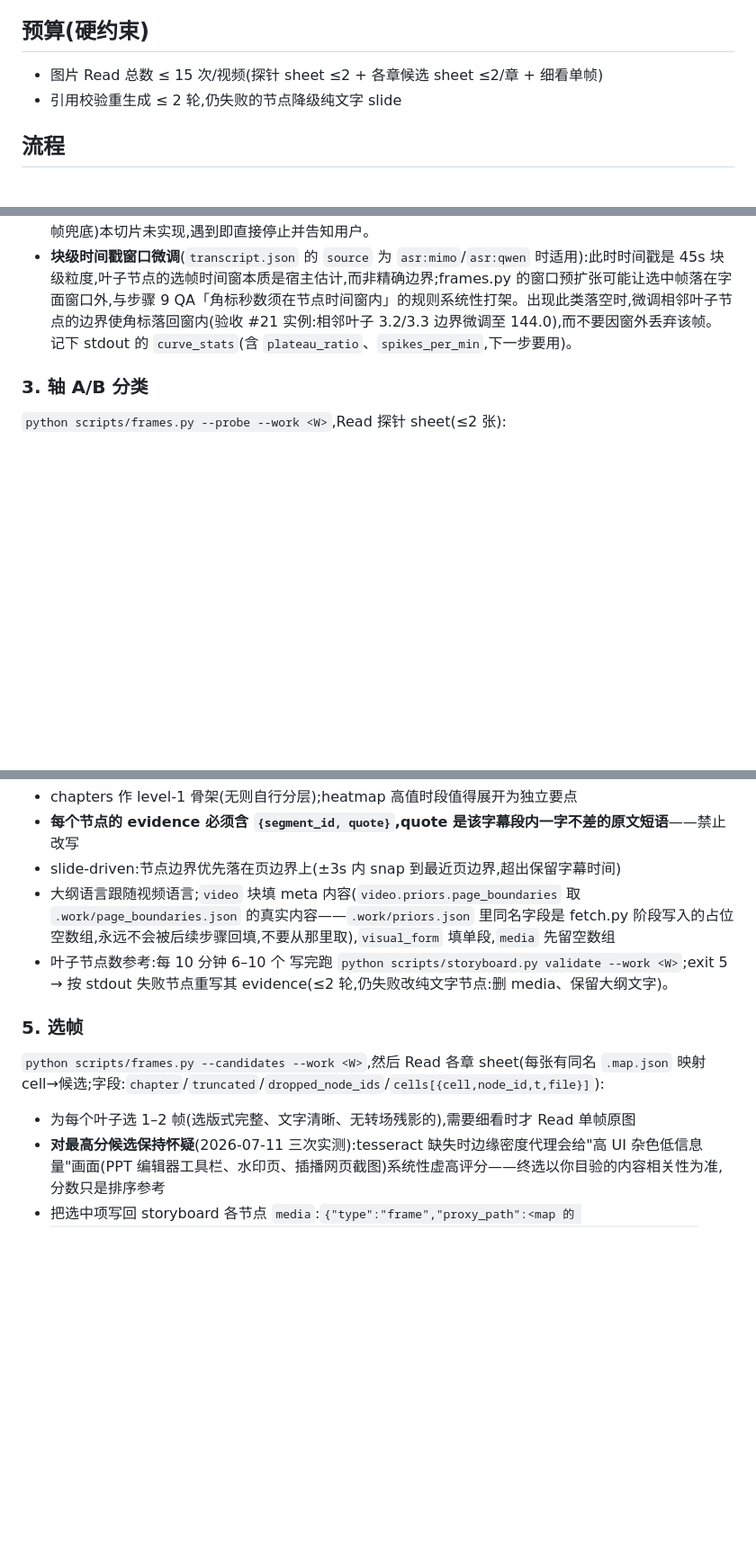
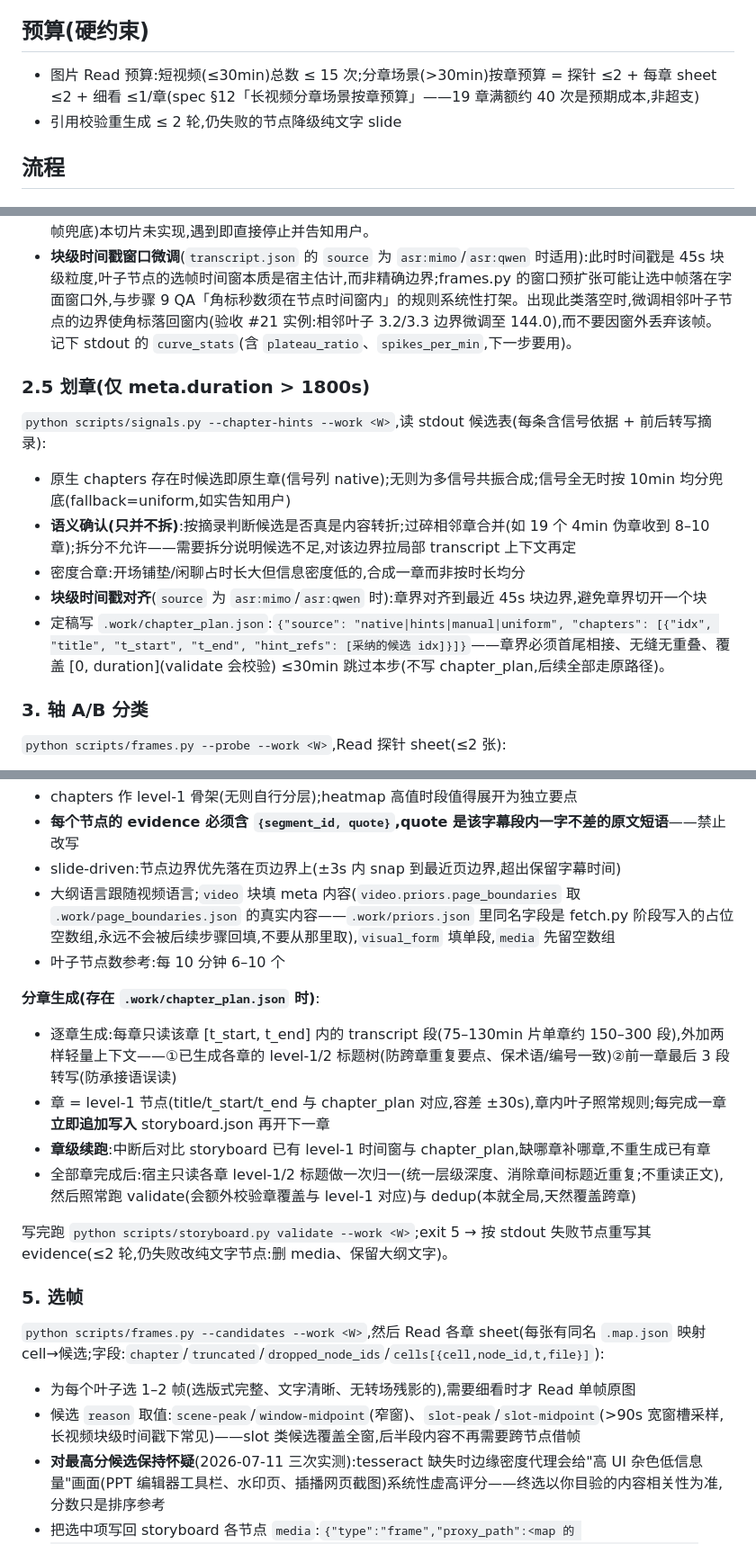
Before and after one commit to caomaocao/video2slides, a Markdown page: SKILL.md, 3 parts joined by grey strips. Shown at 90% size. Drawn GitHub-style; blank space fills up the shorter version.

Commit message:
docs: SKILL.md 分章编排协议——步骤2.5划章/步骤4逐章生成与章级续跑/按章预算/reason新值/粒度文案报真实页数
Co-Authored-By: Claude Fable 5 <noreply@anthropic.com>
Claude-Session: https://claude.ai/code/session_01Ux6Rb4dXZj4gbwNLPvAMW8

```diff
--- a/SKILL.md
+++ b/SKILL.md
@@ -13,7 +13,7 @@ description: Turn a YouTube/Bilibili video into a frontend-slides HTML deck. Sli
 
 ## 预算(硬约束)
 
-- 图片 Read 总数 ≤ 15 次/视频(探针 sheet ≤2 + 各章候选 sheet ≤2/章 + 细看单帧)
+- 图片 Read 预算:短视频(≤30min)总数 ≤ 15 次;分章场景(>30min)按章预算 = 探针 ≤2 + 每章 sheet ≤2 + 细看 ≤1/章(spec §12「长视频分章场景按章预算」——19 章满额约 40 次是预期成本,非超支)
 - 引用校验重生成 ≤ 2 轮,仍失败的节点降级纯文字 slide
 
 ## 流程
@@ -34,6 +34,15 @@ exit 3 = 无字幕轨且 ASR 不可用(none/配置无效)——告知用户配
 - **块级时间戳窗口微调**(`transcript.json` 的 `source` 为 `asr:mimo`/`asr:qwen` 时适用):此时时间戳是 45s 块级粒度,叶子节点的选帧时间窗本质是宿主估计,而非精确边界;frames.py 的窗口预扩张可能让选中帧落在字面窗口外,与步骤 9 QA「角标秒数须在节点时间窗内」的规则系统性打架。出现此类落空时,微调相邻叶子节点的边界使角标落回窗内(验收 #21 实例:相邻叶子 3.2/3.3 边界微调至 144.0),而不要因窗外丢弃该帧。
 记下 stdout 的 `curve_stats`(含 `plateau_ratio`、`spikes_per_min`,下一步要用)。
 
+### 2.5 划章(仅 meta.duration > 1800s)
+`python scripts/signals.py --chapter-hints --work <W>`,读 stdout 候选表(每条含信号依据 + 前后转写摘录):
+- 原生 chapters 存在时候选即原生章(信号列 native);无则为多信号共振合成;信号全无时按 10min 均分兜底(fallback=uniform,如实告知用户)
+- **语义确认(只并不拆)**:按摘录判断候选是否真是内容转折;过碎相邻章合并(如 19 个 4min 伪章收到 8–10 章);拆分不允许——需要拆分说明候选不足,对该边界拉局部 transcript 上下文再定
+- 密度合章:开场铺垫/闲聊占时长大但信息密度低的,合成一章而非按时长均分
+- **块级时间戳对齐**(`source` 为 `asr:mimo`/`asr:qwen` 时):章界对齐到最近 45s 块边界,避免章界切开一个块
+- 定稿写 `.work/chapter_plan.json`:`{"source": "native|hints|manual|uniform", "chapters": [{"idx", "title", "t_start", "t_end", "hint_refs": [采纳的候选 idx]}]}`——章界必须首尾相接、无缝无重叠、覆盖 [0, duration](validate 会校验)
+≤30min 跳过本步(不写 chapter_plan,后续全部走原路径)。
+
 ### 3. 轴 A/B 分类
 `python scripts/frames.py --probe --work <W>`,Read 探针 sheet(≤2 张):
 - 长平台 + 尖峰(plateau_ratio>0.8 且 spikes_per_min 约 0.5–6)且画面为版式文字 → slide-driven
@@ -48,11 +57,19 @@ exit 3 = 无字幕轨且 ASR 不可用(none/配置无效)——告知用户配
 - slide-driven:节点边界优先落在页边界上(±3s 内 snap 到最近页边界,超出保留字幕时间)
 - 大纲语言跟随视频语言;`video` 块填 meta 内容(`video.priors.page_boundaries` 取 `.work/page_boundaries.json` 的真实内容——`.work/priors.json` 里同名字段是 fetch.py 阶段写入的占位空数组,永远不会被后续步骤回填,不要从那里取),`visual_form` 填单段,`media` 先留空数组
 - 叶子节点数参考:每 10 分钟 6–10 个
+
+**分章生成(存在 `.work/chapter_plan.json` 时)**:
+- 逐章生成:每章只读该章 [t_start, t_end] 内的 transcript 段(75–130min 片单章约 150–300 段),外加两样轻量上下文——①已生成各章的 level-1/2 标题树(防跨章重复要点、保术语/编号一致)②前一章最后 3 段转写(防承接语误读)
+- 章 = level-1 节点(title/t_start/t_end 与 chapter_plan 对应,容差 ±30s),章内叶子照常规则;每完成一章**立即追加写入** storyboard.json 再开下一章
+- **章级续跑**:中断后对比 storyboard 已有 level-1 时间窗与 chapter_plan,缺哪章补哪章,不重生成已有章
+- 全部章完成后:宿主只读各章 level-1/2 标题做一次归一(统一层级深度、消除章间标题近重复;不重读正文),然后照常跑 validate(会额外校验章覆盖与 level-1 对应)与 dedup(本就全局,天然覆盖跨章)
+
 写完跑 `python scripts/storyboard.py validate --work <W>`;exit 5 → 按 stdout 失败节点重写其 evidence(≤2 轮,仍失败改纯文字节点:删 media、保留大纲文字)。
 
 ### 5. 选帧
 `python scripts/frames.py --candidates --work <W>`,然后 Read 各章 sheet(每张有同名 `.map.json` 映射 cell→候选;字段:`chapter`/`truncated`/`dropped_node_ids`/`cells[{cell,node_id,t,file}]`):
 - 为每个叶子选 1–2 帧(选版式完整、文字清晰、无转场残影的),需要细看时才 Read 单帧原图
+- 候选 `reason` 取值:`scene-peak`/`window-midpoint`(窄窗)、`slot-peak`/`slot-midpoint`(>90s 宽窗槽采样,长视频块级时间戳下常见)——slot 类候选覆盖全窗,后半段内容不再需要跨节点借帧
 - **对最高分候选保持怀疑**(2026-07-11 三次实测):tesseract 缺失时边缘密度代理会给"高 UI 杂色低信息量"画面(PPT 编辑器工具栏、水印页、插播网页截图)系统性虚高评分——终选以你目验的内容相关性为准,分数只是排序参考
 - 把选中项写回 storyboard 各节点 `media`:`{"type":"frame","proxy_path":<map 的 file>,"final_path":null,"finalized":false,"t":<map 的 t>,"reason":<候选 reason>,"score":<候选 score>}`——`reason`/`score` 不在 map.json 里,需按 `file` 路径去同一份 `.work/candidates.json`(本步开头已生成)里查对应候选取值
 - 若某张 sheet 的 `dropped_node_ids` 非空(该章候选量超过 18 帧/2 张 sheet 的预算上限,轮转配额未覆盖到的节点整个被挤出 sheet),这些节点不会出现在任何 sheet 里,需直接读 `.work/candidates.json` 按 `node_id` 过滤出它们的候选(未剪枝的原始候选,含 `score`/`reason`/`file`),挑分数最高的 1 张,不必额外 Read 图——`score` 已经是 ffmpeg 边缘/文字密度 + 峰值合成的排序依据
```
Also changed, not shown: other parts of SKILL.md (+1 -0 lines).
